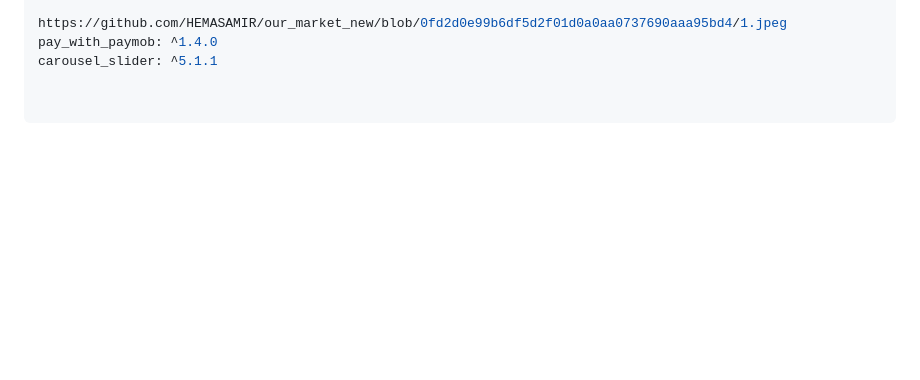
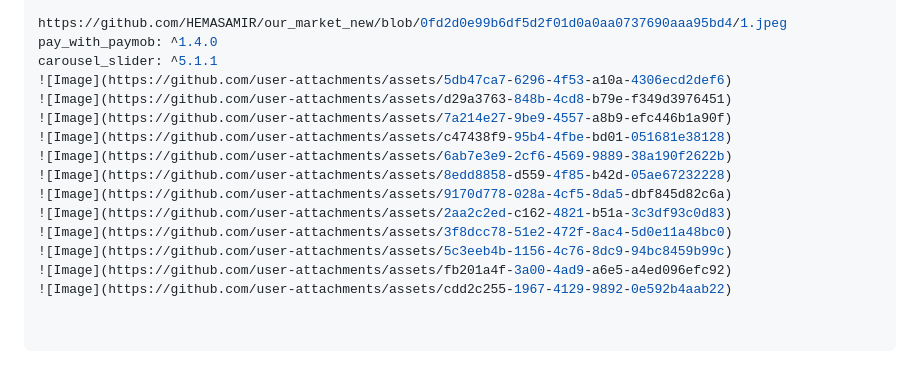
Before and after one commit to HEMASAMIR/our_market_new, a Markdown page: README.md, the part around the change. Rendered like a GitHub page; blank space fills up the shorter version.

Commit message:
Add images to README for enhanced documentation
Added multiple images to the README for better visualization.

```diff
--- a/README.md
+++ b/README.md
@@ -133,3 +133,15 @@ flutter pub get
 https://github.com/HEMASAMIR/our_market_new/blob/0fd2d0e99b6df5d2f01d0a0aa0737690aaa95bd4/1.jpeg
 pay_with_paymob: ^1.4.0
 carousel_slider: ^5.1.1
+![Image](https://github.com/user-attachments/assets/5db47ca7-6296-4f53-a10a-4306ecd2def6)
+![Image](https://github.com/user-attachments/assets/d29a3763-848b-4cd8-b79e-f349d3976451)
+![Image](https://github.com/user-attachments/assets/7a214e27-9be9-4557-a8b9-efc446b1a90f)
+![Image](https://github.com/user-attachments/assets/c47438f9-95b4-4fbe-bd01-051681e38128)
+![Image](https://github.com/user-attachments/assets/6ab7e3e9-2cf6-4569-9889-38a190f2622b)
+![Image](https://github.com/user-attachments/assets/8edd8858-d559-4f85-b42d-05ae67232228)
+![Image](https://github.com/user-attachments/assets/9170d778-028a-4cf5-8da5-dbf845d82c6a)
+![Image](https://github.com/user-attachments/assets/2aa2c2ed-c162-4821-b51a-3c3df93c0d83)
+![Image](https://github.com/user-attachments/assets/3f8dcc78-51e2-472f-8ac4-5d0e11a48bc0)
+![Image](https://github.com/user-attachments/assets/5c3eeb4b-1156-4c76-8dc9-94bc8459b99c)
+![Image](https://github.com/user-attachments/assets/fb201a4f-3a00-4ad9-a6e5-a4ed096efc92)
+![Image](https://github.com/user-attachments/assets/cdd2c255-1967-4129-9892-0e592b4aab22)
```
